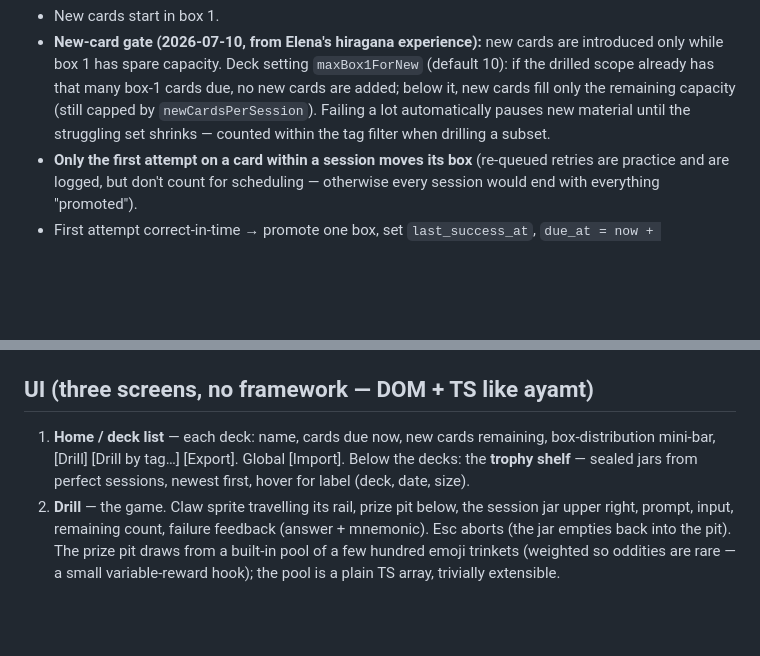
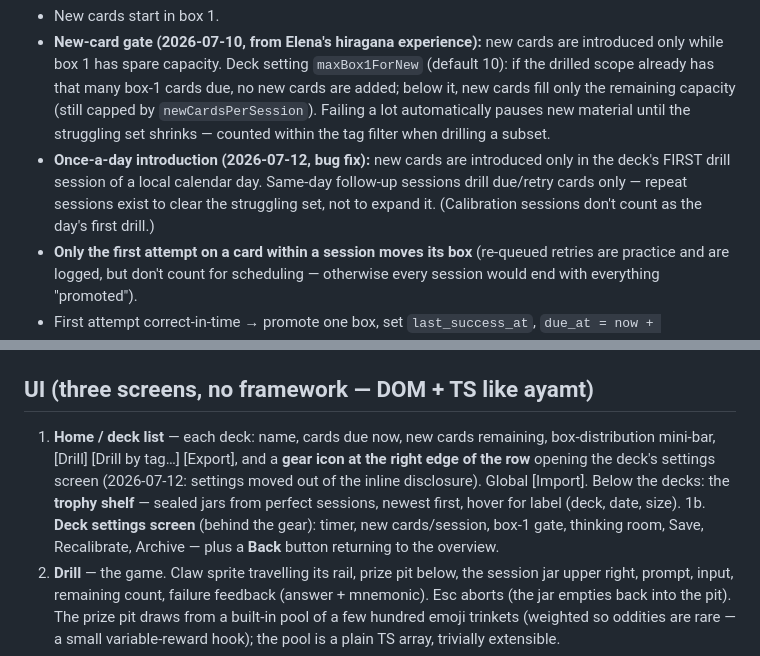
Before and after one commit to elefeint/memclawrizer, a Markdown page: DESIGN.md, 2 parts joined by grey strips. GitHub-like rendering; blank space fills up the shorter version.

```diff
--- a/DESIGN.md
+++ b/DESIGN.md
@@ -206,6 +206,11 @@ Five boxes. Intervals before a card is due again after a success:
   remaining capacity (still capped by `newCardsPerSession`). Failing a lot
   automatically pauses new material until the struggling set shrinks —
   counted within the tag filter when drilling a subset.
+- **Once-a-day introduction (2026-07-12, bug fix):** new cards are introduced
+  only in the deck's FIRST drill session of a local calendar day. Same-day
+  follow-up sessions drill due/retry cards only — repeat sessions exist to
+  clear the struggling set, not to expand it. (Calibration sessions don't
+  count as the day's first drill.)
 - **Only the first attempt on a card within a session moves its box** (re-queued
   retries are practice and are logged, but don't count for scheduling — otherwise
   every session would end with everything "promoted").
@@ -432,9 +437,14 @@ bookkeeping, works for images and audio alike.
 ## UI (three screens, no framework — DOM + TS like ayamt)
 
 1. **Home / deck list** — each deck: name, cards due now, new cards remaining,
-   box-distribution mini-bar, [Drill] [Drill by tag…] [Export]. Global [Import].
+   box-distribution mini-bar, [Drill] [Drill by tag…] [Export], and a **gear
+   icon at the right edge of the row** opening the deck's settings screen
+   (2026-07-12: settings moved out of the inline disclosure). Global [Import].
    Below the decks: the **trophy shelf** — sealed jars from perfect sessions,
    newest first, hover for label (deck, date, size).
+1b. **Deck settings screen** (behind the gear): timer, new cards/session,
+   box-1 gate, thinking room, Save, Recalibrate, Archive — plus a **Back**
+   button returning to the overview.
 2. **Drill** — the game. Claw sprite travelling its rail, prize pit below, the
    session jar upper right, prompt, input, remaining count, failure feedback
    (answer + mnemonic). Esc aborts (the jar empties back into the pit). The prize pit draws from a
```
Also changed, not shown: COORDINATION.md (+14 -0 lines).
